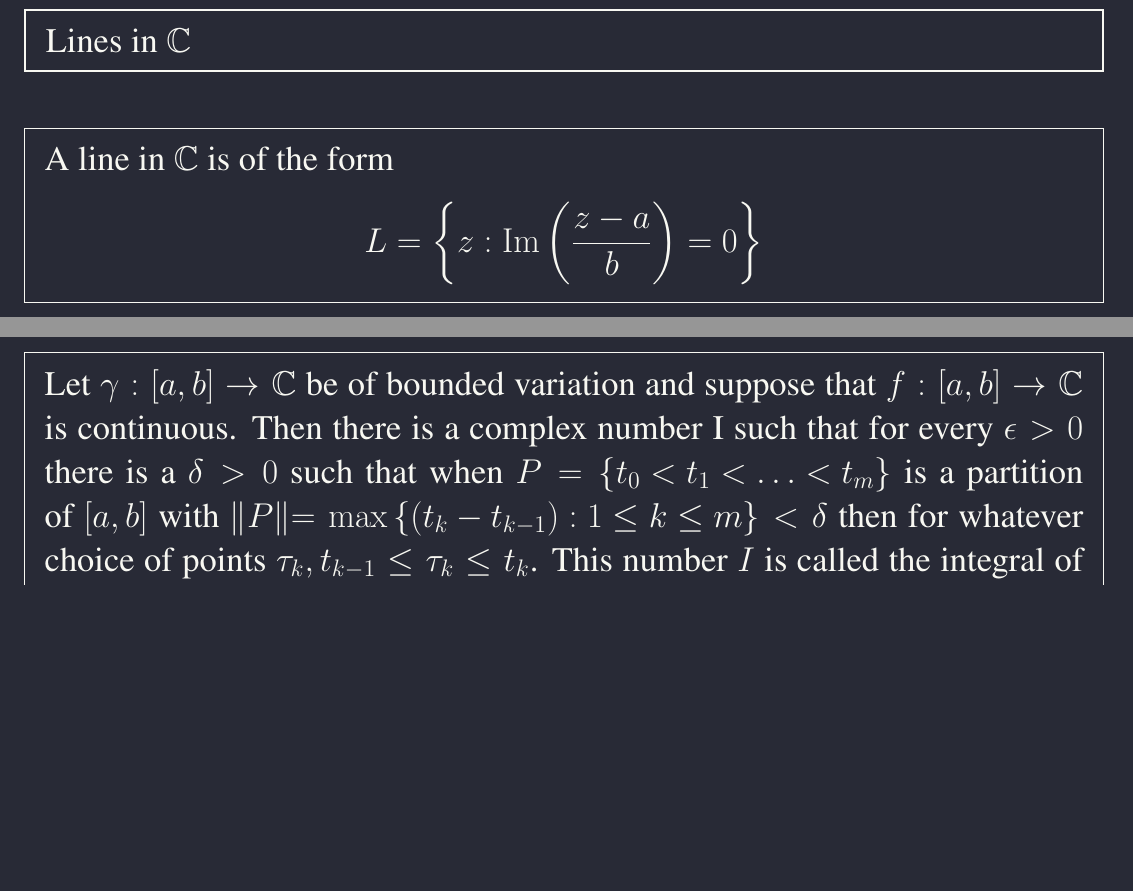
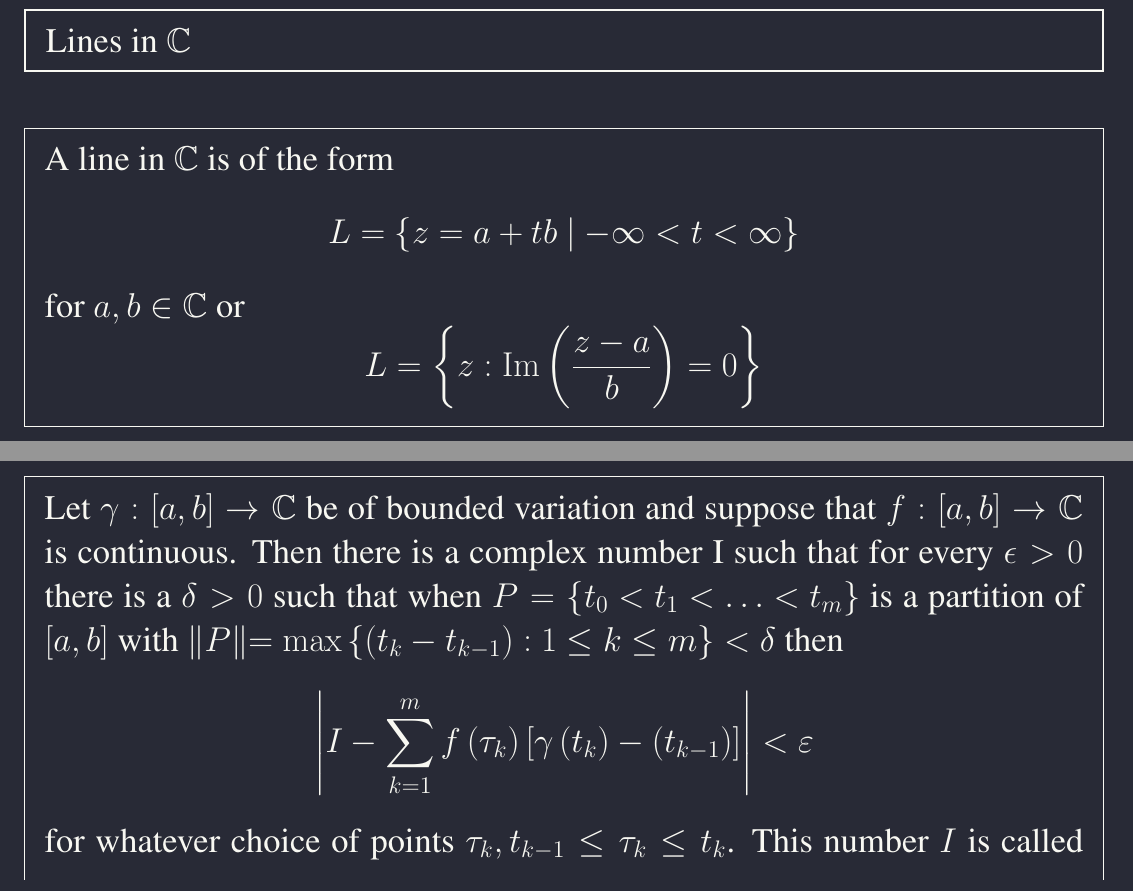
Before and after one commit to Joecstarr/math5210-examprep, a LaTeX document (prepsheet.tex): two parts of pages 7 and 59 of 77 before the commit and two parts of pages 7 and 59 of 78 after it, joined at a grey line, cut so that both start at the same text, the shorter picture padded with empty space. Compiled offline with pdfLaTeX.

Commit message:
fix the integral and line/half plane typo

```diff
--- a/prepsheet.tex
+++ b/prepsheet.tex
@@ -105,6 +105,9 @@
 \newcommand{\Tv}{\text{Tv}}
 \newcommand{\V}{\text{V}}
 \newcommand{\Ip}[1]{\text{Im}#1}
+\newcommand{\LP}{\left(}
+\newcommand{\RP}{\right)}
+\newcommand{\LS}{\left\lbrace}
 \newcommand{\RS}{\right\rbrace}
 \newcommand{\LB}{\left[}
 \newcommand{\RB}{\right]}
@@ -177,6 +180,8 @@ where $0\leq k \leq n-1$
 }
 \boxset{Lines in $\C$}
 {A line in $\C$ is of the form
+\[L=\LS z=a+tb\MM -\infty<t<\infty\RS \]
+for $a,b\in\C$ or
 \[L=\left\{z: \operatorname{Im}\left(\frac{z-a}{b}\right)=0\right\}\]
 }
 \boxset{Half planes in $\C$}
@@ -256,6 +261,7 @@ We designate the particular branch of the logarithm defined above on $\C-\{z: z
 { Let $\Gamma_{1}$ and $\Gamma_{2}$ be two circles in $\C_{\infty}$ and let $T$ be a Möbius transformation such that $T\left(\Gamma_{1}\right)=\Gamma_{2}$. Let $\left(z_{1}, z_{2}, z_{3}\right)$ be an orientation for $\Gamma_{1}$. Then $T$ takes the right side and the left side of $\Gamma_{1}$ onto the right side and left side of $\Gamma_{2}$ with respect to the orientation $\left(T z_{1}, T z_{2}, T z_{3}\right)$.}
 \boxset{Riemann-Stieltjes integral}
 { Let $\gamma:[a, b] \rightarrow \C$ be of bounded variation and suppose that $f:[a, b] \rightarrow \C$ is continuous. Then there is a complex number I such that for every $\epsilon>0$ there is a $\delta>0$ such that when $P=\left\{t_{0}<t_{1}<\ldots<t_{m}\right\}$ is a partition of $[a, b]$ with $\|P\|=\max \left\{\left(t_{k}-t_{k-1}\right): 1 \leq k \leq m\right\}<\delta$ then
+\[\abs{I-\sum_{k=1}^m f\LP\tau_k\RP\LB\gamma\LP t_k\RP-\LP t_{k-1}\RP\RB}<\varepsilon\]
 for whatever choice of points $\tau_{k}, t_{k-1} \leq \tau_{k} \leq t_{k}$.
 This number $I$ is called the integral of $f$ with respect to $\gamma$ over $[a, b]$ and is designated by
 \[I=\int_{a}^{b} f d \gamma=\int_{a}^{b} f(t) d \gamma(t) .\]
```
Also changed, not shown: prepsheet.tex (2 more changed lines), 1 other file.
